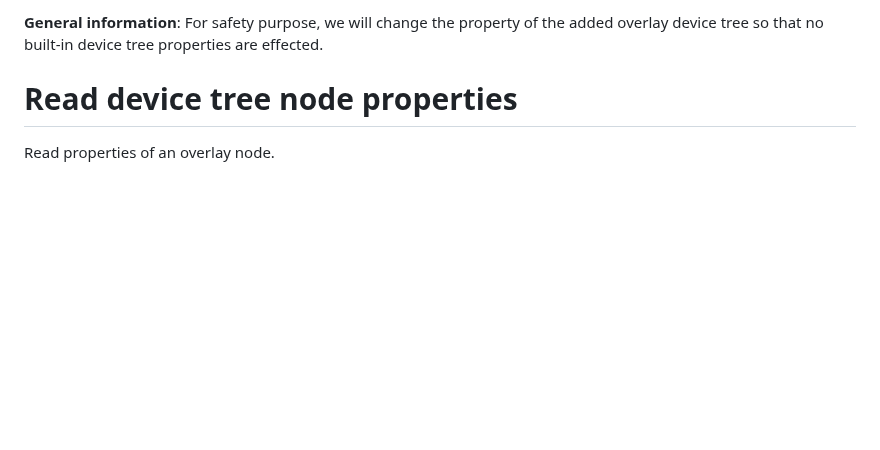
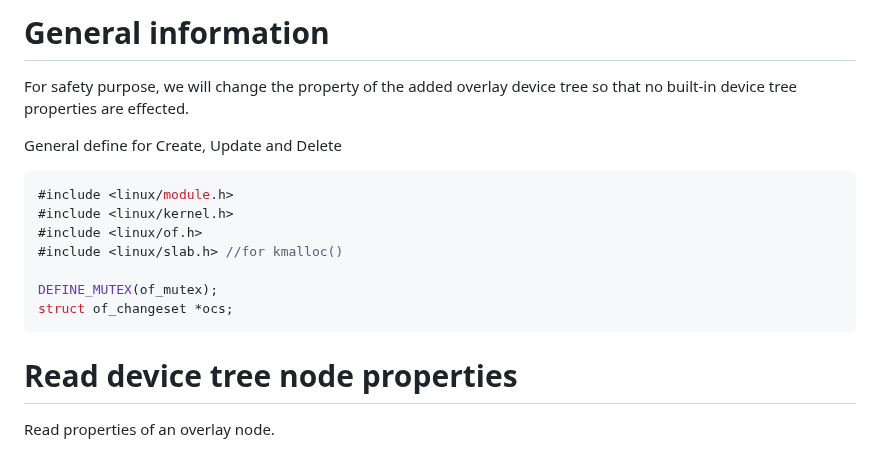
Before and after one commit to TranPhucVinh/Raspberry-Pi-GNU, a Markdown page: Kernel/Device tree/Operations for device tree node properties.md, the part around the change. Rendered like a GitHub page; blank space fills up the shorter version.

Commit message:
Add general define

````diff
--- a/Kernel/Device tree/Operations for device tree node properties.md
+++ b/Kernel/Device tree/Operations for device tree node properties.md
@@ -1,4 +1,18 @@
-**General information**: For safety purpose, we will change the property of the added overlay device tree so that no built-in device tree properties are effected.
+# General information
+
+For safety purpose, we will change the property of the added overlay device tree so that no built-in device tree properties are effected.
+
+General define for Create, Update and Delete
+
+```c
+#include <linux/module.h>
+#include <linux/kernel.h>
+#include <linux/of.h>
+#include <linux/slab.h> //for kmalloc()
+
+DEFINE_MUTEX(of_mutex);
+struct of_changeset *ocs;
+```
 
 # Read device tree node properties
 
````
